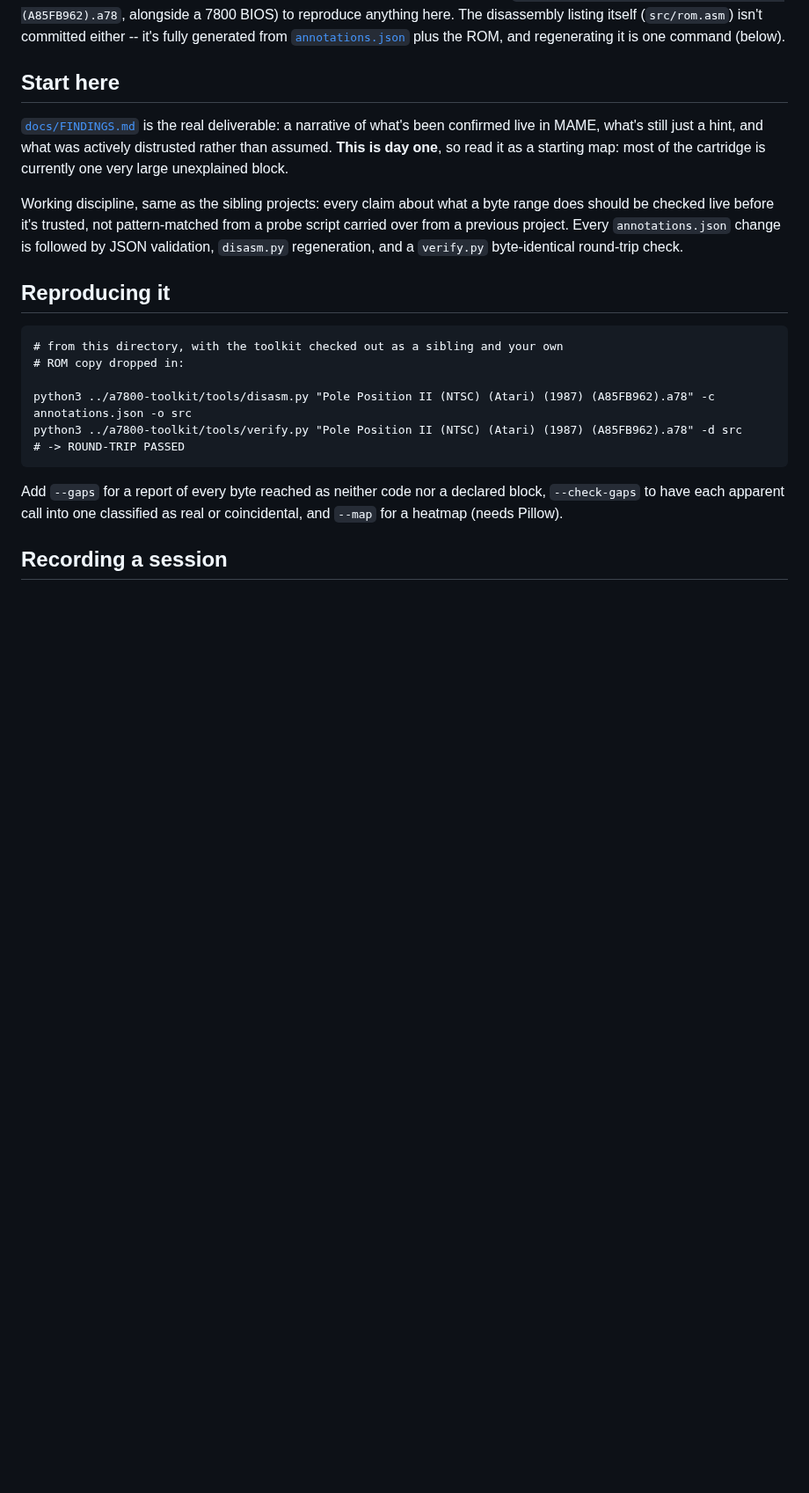
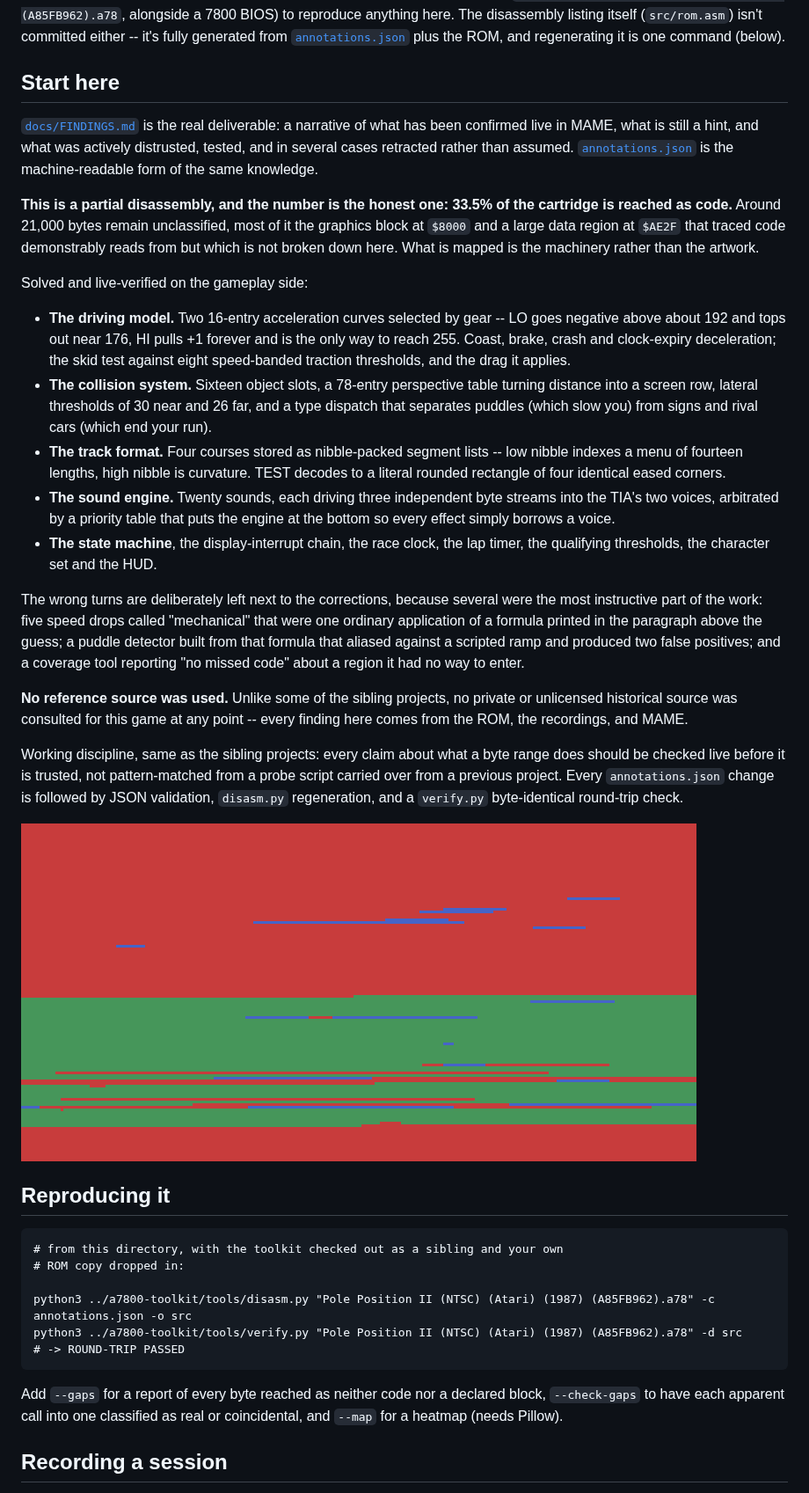
Before and after one commit to Miasmark/poleposition2-7800-disassembly, a Markdown page: README.md, the part around the change. Shown at 88% size. Rendered like a GitHub page; pictures changed too: docs/img/coverage-map.png (added); blank space fills up the shorter version.

```diff
--- a/README.md
+++ b/README.md
@@ -15,16 +15,55 @@ command (below).
 ## Start here
 
 [`docs/FINDINGS.md`](docs/FINDINGS.md) is the real deliverable: a narrative of
-what's been confirmed live in MAME, what's still just a hint, and what was
-actively distrusted rather than assumed. **This is day one**, so read it as a
-starting map: most of the cartridge is currently one very large unexplained
-block.
+what has been confirmed live in MAME, what is still a hint, and what was
+actively distrusted, tested, and in several cases retracted rather than
+assumed. [`annotations.json`](annotations.json) is the machine-readable form of
+the same knowledge.
+
+**This is a partial disassembly, and the number is the honest one: 33.5% of the
+cartridge is reached as code.** Around 21,000 bytes remain unclassified, most
+of it the graphics block at `$8000` and a large data region at `$AE2F` that
+traced code demonstrably reads from but which is not broken down here. What is
+mapped is the machinery rather than the artwork.
+
+Solved and live-verified on the gameplay side:
+
+* **The driving model.** Two 16-entry acceleration curves selected by gear --
+  LO goes negative above about 192 and tops out near 176, HI pulls +1 forever
+  and is the only way to reach 255. Coast, brake, crash and clock-expiry
+  deceleration; the skid test against eight speed-banded traction thresholds,
+  and the drag it applies.
+* **The collision system.** Sixteen object slots, a 78-entry perspective table
+  turning distance into a screen row, lateral thresholds of 30 near and 26 far,
+  and a type dispatch that separates puddles (which slow you) from signs and
+  rival cars (which end your run).
+* **The track format.** Four courses stored as nibble-packed segment lists --
+  low nibble indexes a menu of fourteen lengths, high nibble is curvature. TEST
+  decodes to a literal rounded rectangle of four identical eased corners.
+* **The sound engine.** Twenty sounds, each driving three independent byte
+  streams into the TIA's two voices, arbitrated by a priority table that puts
+  the engine at the bottom so every effect simply borrows a voice.
+* **The state machine**, the display-interrupt chain, the race clock, the lap
+  timer, the qualifying thresholds, the character set and the HUD.
+
+The wrong turns are deliberately left next to the corrections, because several
+were the most instructive part of the work: five speed drops called
+"mechanical" that were one ordinary application of a formula printed in the
+paragraph above the guess; a puddle detector built from that formula that
+aliased against a scripted ramp and produced two false positives; and a
+coverage tool reporting "no missed code" about a region it had no way to enter.
+
+**No reference source was used.** Unlike some of the sibling projects, no
+private or unlicensed historical source was consulted for this game at any
+point -- every finding here comes from the ROM, the recordings, and MAME.
 
 Working discipline, same as the sibling projects: every claim about what a byte
-range does should be checked live before it's trusted, not pattern-matched from
-a probe script carried over from a previous project. Every `annotations.json`
-change is followed by JSON validation, `disasm.py` regeneration, and a
-`verify.py` byte-identical round-trip check.
+range does should be checked live before it is trusted, not pattern-matched
+from a probe script carried over from a previous project. Every
+`annotations.json` change is followed by JSON validation, `disasm.py`
+regeneration, and a `verify.py` byte-identical round-trip check.
+
+![ROM coverage map](docs/img/coverage-map.png)
 
 ## Reproducing it
 
```
Also changed, not shown: docs/FINDINGS.md (+42 -18 lines).
